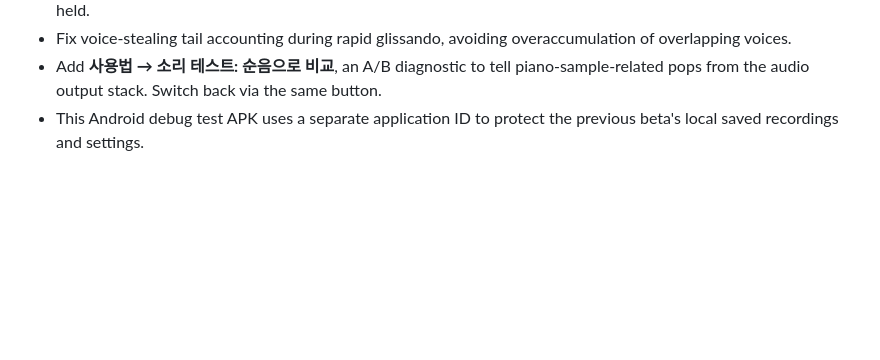
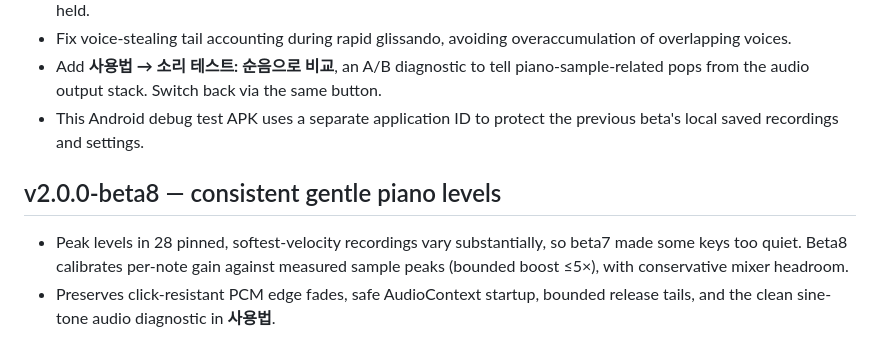
Before and after one commit to sometime1992/voiceline-web, a Markdown page: README.md, the part around the change. GitHub-like rendering; blank space fills up the shorter version.

Commit message:
fix(audio): beta8 calibrate gentle acoustic note levels and add regression checks

```diff
--- a/README.md
+++ b/README.md
@@ -67,3 +67,7 @@ The testing package suffix is `.softpiano` and appears as **보이스라인 부
 - Fix voice-stealing tail accounting during rapid glissando, avoiding overaccumulation of overlapping voices.
 - Add **사용법 → 소리 테스트: 순음으로 비교**, an A/B diagnostic to tell piano-sample-related pops from the audio output stack. Switch back via the same button.
 - This Android debug test APK uses a separate application ID to protect the previous beta's local saved recordings and settings.
+
+## v2.0.0-beta8 — consistent gentle piano levels
+- Peak levels in 28 pinned, softest-velocity recordings vary substantially, so beta7 made some keys too quiet. Beta8 calibrates per-note gain against measured sample peaks (bounded boost ≤5×), with conservative mixer headroom.
+- Preserves click-resistant PCM edge fades, safe AudioContext startup, bounded release tails, and the clean sine-tone audio diagnostic in **사용법**.
```
